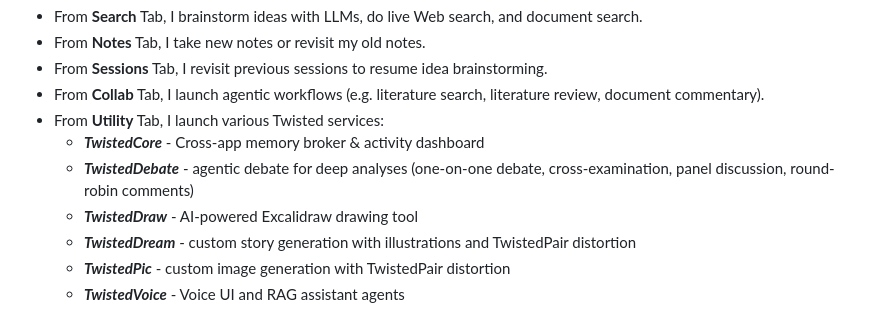
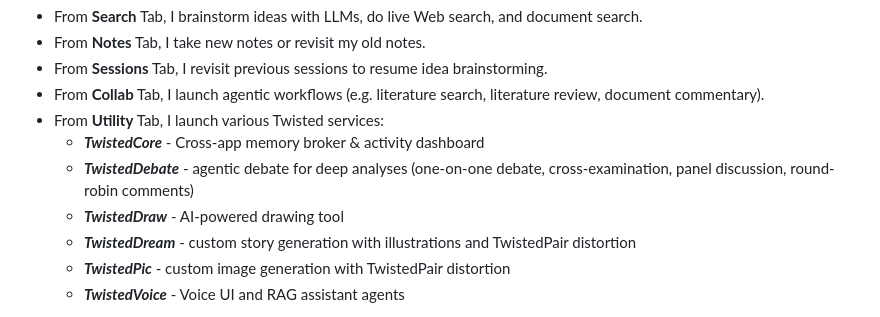
Before and after one commit to satoruisaka/TwistedCollab, a Markdown page: README.md, the part around the change. GitHub-like rendering.

```diff
--- a/README.md
+++ b/README.md
@@ -33,7 +33,7 @@ I then launch ***TwistedCollab*** and begin my work:
 - From **Utility** Tab, I launch various Twisted services:
   - ***TwistedCore*** - Cross-app memory broker & activity dashboard
   - ***TwistedDebate*** - agentic debate for deep analyses (one-on-one debate, cross-examination, panel discussion, round-robin comments)
-  - ***TwistedDraw*** - AI-powered Excalidraw drawing tool
+  - ***TwistedDraw*** - AI-powered drawing tool
   - ***TwistedDream*** - custom story generation with illustrations and TwistedPair distortion
   - ***TwistedPic*** - custom image generation with TwistedPair distortion
   - ***TwistedVoice*** - Voice UI and RAG assistant agents
```
